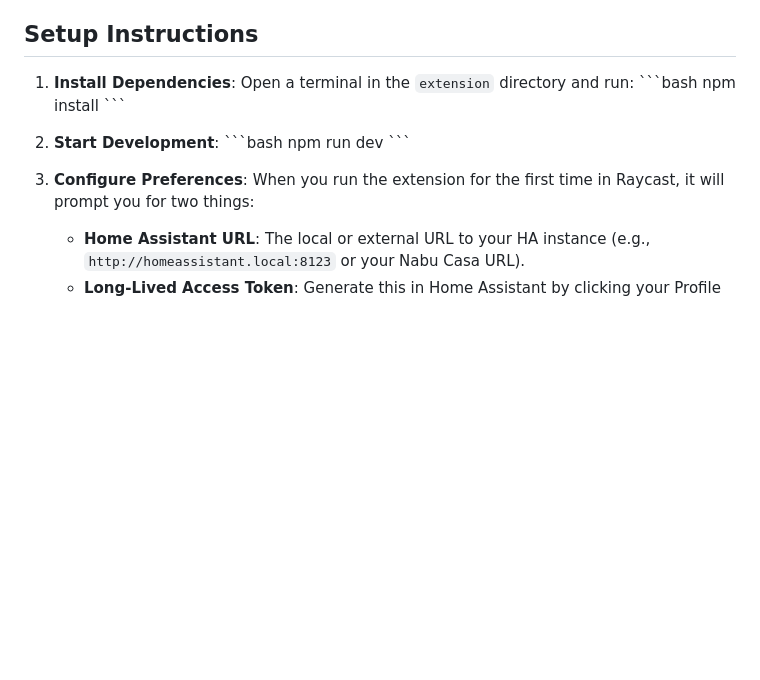
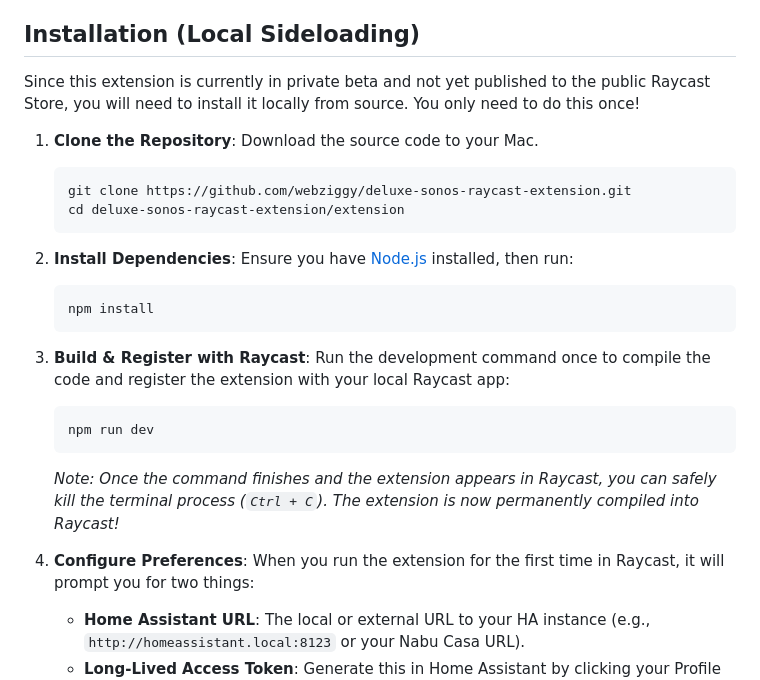
Before and after one commit to webziggy/deluxe-sonos-raycast-extension, a Markdown page: README.md, the part around the change. GitHub-like rendering; blank space fills up the shorter version.

Commit message:
docs: update README with explicit local installation instructions

````diff
--- a/README.md
+++ b/README.md
@@ -17,20 +17,31 @@ A native, blazing-fast Raycast extension to seamlessly control your Sonos ecosys
 - **🔍 Instant Web Search**: Click any currently playing track or history item to instantly look it up in your default browser.
 - **🚀 Zero Polling & Resilient**: Uses a highly optimized WebSocket connection to Home Assistant for instant push-updates, complete with a lightweight background heartbeat to instantly recover the connection when macOS wakes from sleep.
 
-## Setup Instructions
+## Installation (Local Sideloading)
 
-1. **Install Dependencies**:
-   Open a terminal in the `extension` directory and run:
-   \`\`\`bash
+Since this extension is currently in private beta and not yet published to the public Raycast Store, you will need to install it locally from source. You only need to do this once!
+
+1. **Clone the Repository**:
+   Download the source code to your Mac.
+   ```bash
+   git clone https://github.com/webziggy/deluxe-sonos-raycast-extension.git
+   cd deluxe-sonos-raycast-extension/extension
+   ```
+
+2. **Install Dependencies**:
+   Ensure you have [Node.js](https://nodejs.org/) installed, then run:
+   ```bash
    npm install
-   \`\`\`
+   ```
 
-2. **Start Development**:
-   \`\`\`bash
+3. **Build & Register with Raycast**:
+   Run the development command once to compile the code and register the extension with your local Raycast app:
+   ```bash
    npm run dev
-   \`\`\`
+   ```
+   *Note: Once the command finishes and the extension appears in Raycast, you can safely kill the terminal process (`Ctrl + C`). The extension is now permanently compiled into Raycast!*
 
-3. **Configure Preferences**:
+4. **Configure Preferences**:
    When you run the extension for the first time in Raycast, it will prompt you for two things:
    - **Home Assistant URL**: The local or external URL to your HA instance (e.g., `http://homeassistant.local:8123` or your Nabu Casa URL).
    - **Long-Lived Access Token**: Generate this in Home Assistant by clicking your Profile in the bottom left -> Security -> Long-Lived Access Tokens.
````
